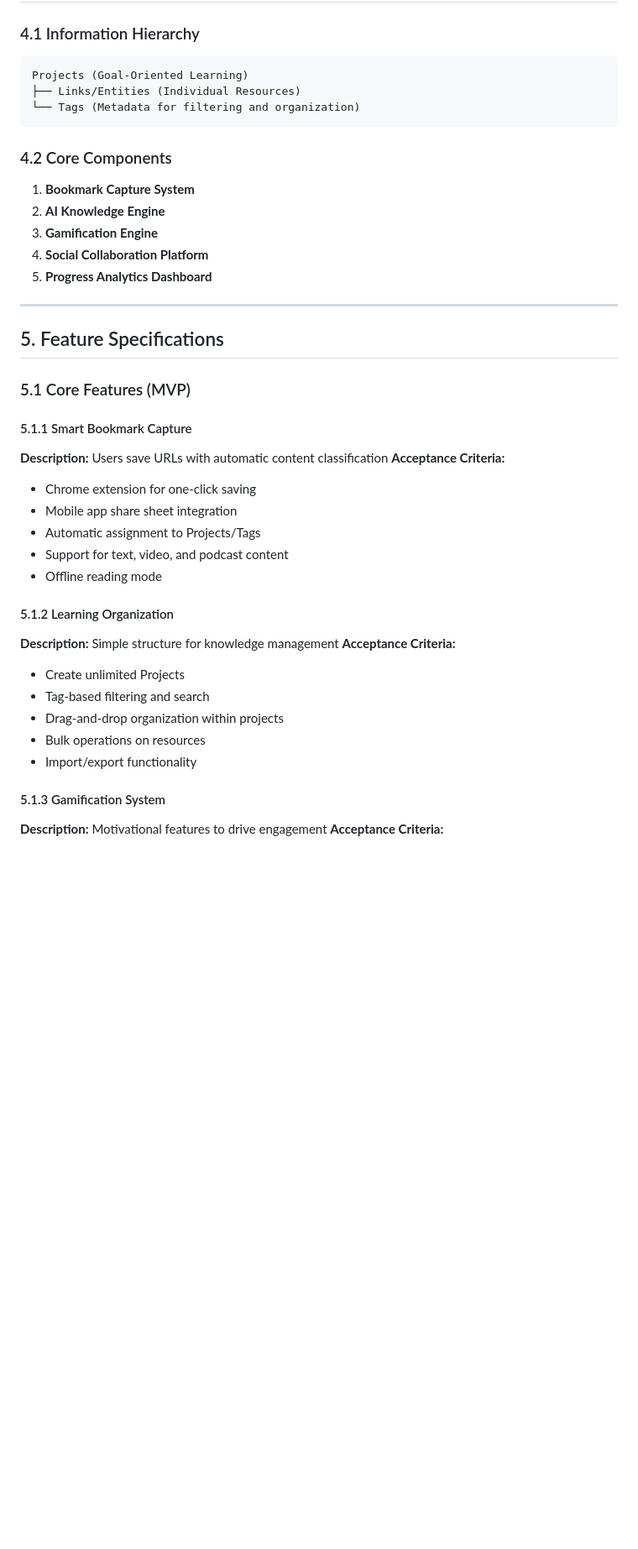
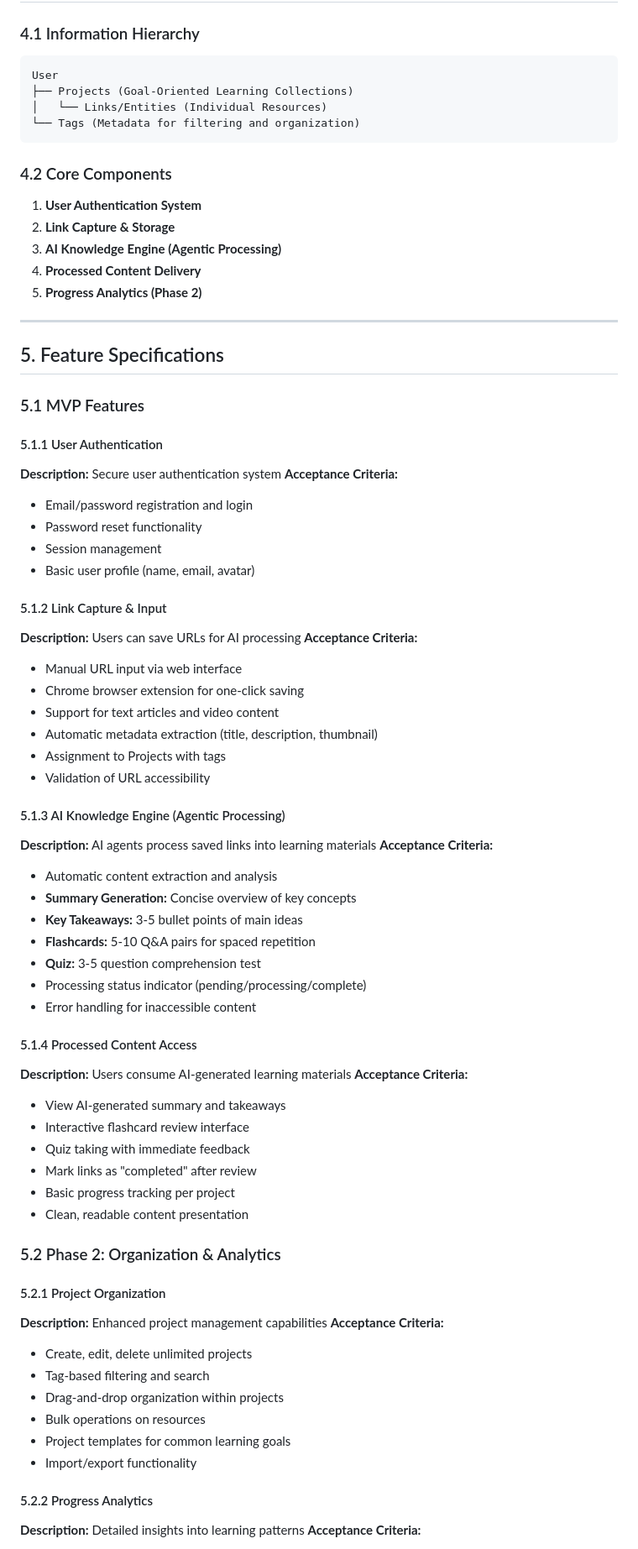
Before and after one commit to ihjohny/L2L, a Markdown page: docs/product_specification.md, the part around one of its changes. Shown at 84% size. GitHub-like rendering; blank space fills up the shorter version.

````diff
--- a/docs/product_specification.md
+++ b/docs/product_specification.md
@@ -72,42 +62,76 @@ L2L leverages AI agents to automatically process saved links, generating summari
 
 ### 4.1 Information Hierarchy
 ```
-Projects (Goal-Oriented Learning)
-├── Links/Entities (Individual Resources)
+User
+├── Projects (Goal-Oriented Learning Collections)
+│   └── Links/Entities (Individual Resources)
 └── Tags (Metadata for filtering and organization)
 ```
 
 ### 4.2 Core Components
-1. **Bookmark Capture System**
-2. **AI Knowledge Engine**
-3. **Gamification Engine**
-4. **Social Collaboration Platform**
-5. **Progress Analytics Dashboard**
+1. **User Authentication System**
+2. **Link Capture & Storage**
+3. **AI Knowledge Engine (Agentic Processing)**
+4. **Processed Content Delivery**
+5. **Progress Analytics (Phase 2)**
 
 ---
 
 ## 5. Feature Specifications
 
-### 5.1 Core Features (MVP)
+### 5.1 MVP Features
 
-#### 5.1.1 Smart Bookmark Capture
-**Description:** Users save URLs with automatic content classification
+#### 5.1.1 User Authentication
+**Description:** Secure user authentication system
 **Acceptance Criteria:**
-- Chrome extension for one-click saving
-- Mobile app share sheet integration
-- Automatic assignment to Projects/Tags
-- Support for text, video, and podcast content
-- Offline reading mode
+- Email/password registration and login
+- Password reset functionality
+- Session management
+- Basic user profile (name, email, avatar)
 
-#### 5.1.2 Learning Organization
-**Description:** Simple structure for knowledge management
+#### 5.1.2 Link Capture & Input
+**Description:** Users can save URLs for AI processing
 **Acceptance Criteria:**
-- Create unlimited Projects
+- Manual URL input via web interface
+- Chrome browser extension for one-click saving
+- Support for text articles and video content
+- Automatic metadata extraction (title, description, thumbnail)
+- Assignment to Projects with tags
+- Validation of URL accessibility
+
+#### 5.1.3 AI Knowledge Engine (Agentic Processing)
+**Description:** AI agents process saved links into learning materials
+**Acceptance Criteria:**
+- Automatic content extraction and analysis
+- **Summary Generation:** Concise overview of key concepts
+- **Key Takeaways:** 3-5 bullet points of main ideas
+- **Flashcards:** 5-10 Q&A pairs for spaced repetition
+- **Quiz:** 3-5 question comprehension test
+- Processing status indicator (pending/processing/complete)
+- Error handling for inaccessible content
+
+#### 5.1.4 Processed Content Access
+**Description:** Users consume AI-generated learning materials
+**Acceptance Criteria:**
+- View AI-generated summary and takeaways
+- Interactive flashcard review interface
+- Quiz taking with immediate feedback
+- Mark links as "completed" after review
+- Basic progress tracking per project
+- Clean, readable content presentation
+
+### 5.2 Phase 2: Organization & Analytics
+
+#### 5.2.1 Project Organization
+**Description:** Enhanced project management capabilities
+**Acceptance Criteria:**
+- Create, edit, delete unlimited projects
 - Tag-based filtering and search
 - Drag-and-drop organization within projects
 - Bulk operations on resources
+- Project templates for common learning goals
 - Import/export functionality
 
-#### 5.1.3 Gamification System
-**Description:** Motivational features to drive engagement
+#### 5.2.2 Progress Analytics
+**Description:** Detailed insights into learning patterns
 **Acceptance Criteria:**
````
Also changed, not shown: other parts of docs/product_specification.md (+165 -184 lines).
